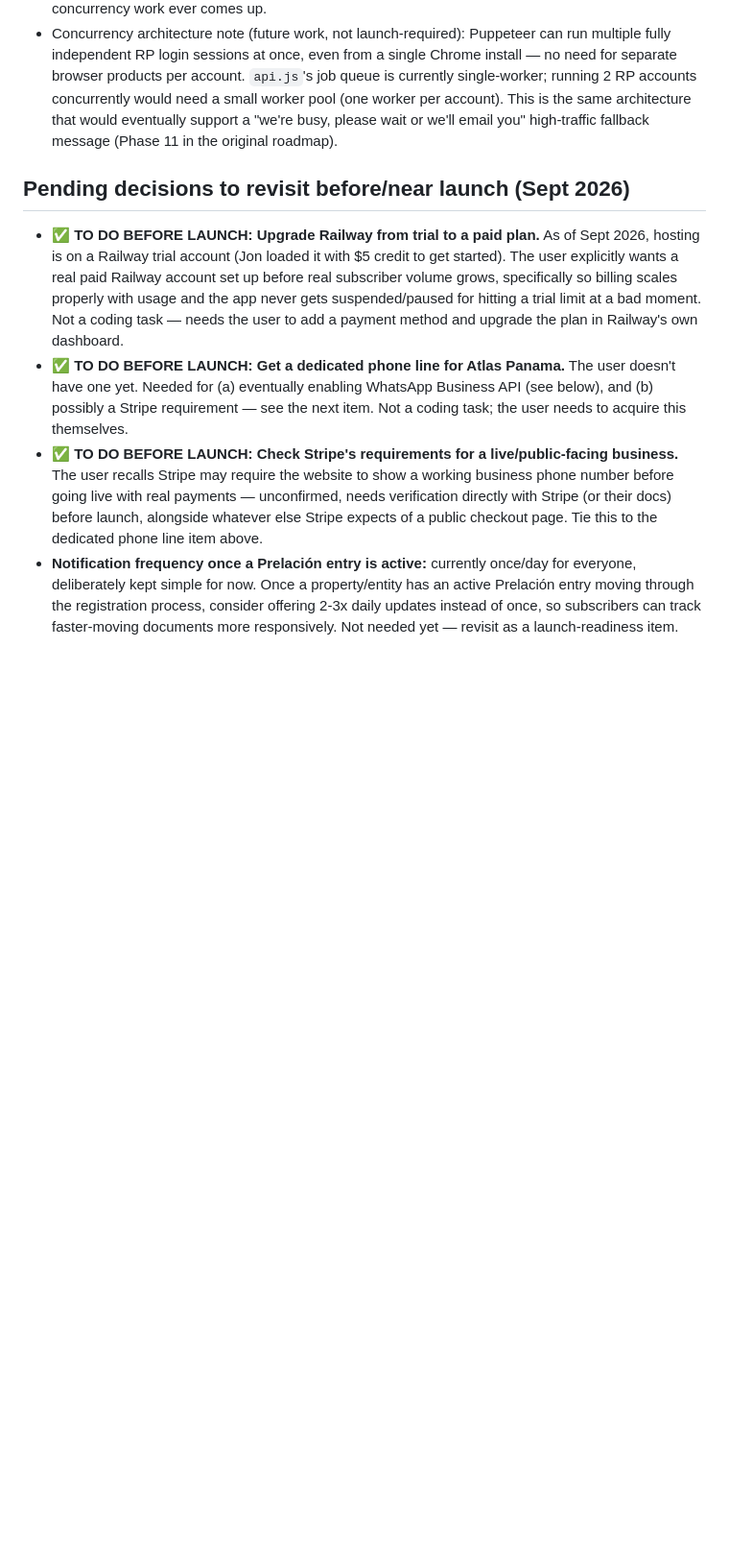
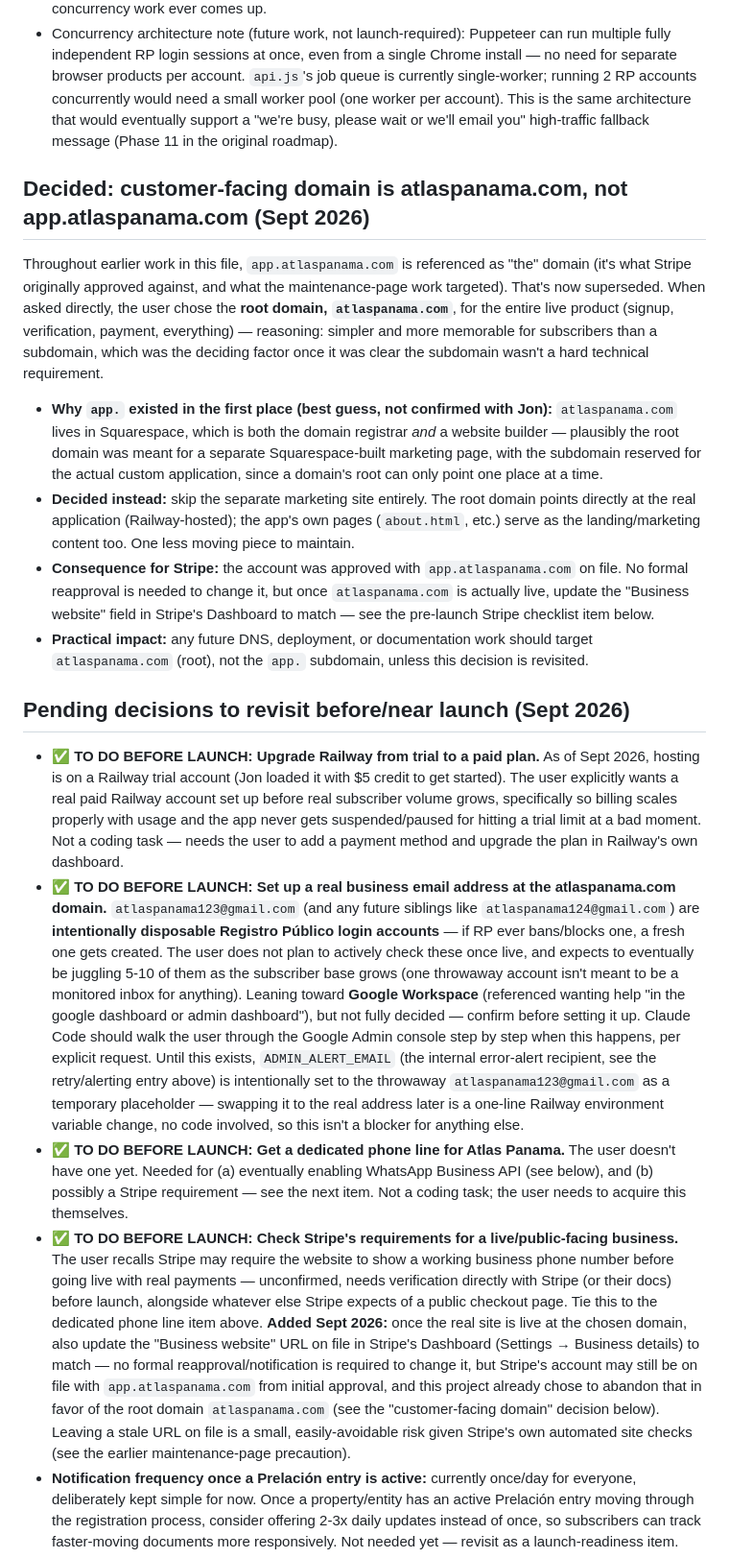
Before and after one commit to JeffFP-Git/Atlas-Panama, a Markdown page: CLAUDE.md, the part around the change. Shown at 96% size. Drawn GitHub-style; blank space fills up the shorter version.

Commit message:
Document business email plan and ADMIN_ALERT_EMAIL placeholder
Co-Authored-By: Claude Sonnet 5 <noreply@anthropic.com>
Claude-Session: https://claude.ai/code/session_011w93MHTQK22kacPUUyGSYL

```diff
--- a/CLAUDE.md
+++ b/CLAUDE.md
@@ -252,11 +252,21 @@ This phase absorbed the originally-separate Phases 3–10 (signup form, matching
 - A second RP test account exists (`atlaspanama456@gmail.com`) that the user manages separately and has deliberately **not** put in `.env` or anywhere in the codebase — only `atlaspanama123@gmail.com` is configured. Don't assume a second account is available in code; ask the user if multi-account concurrency work ever comes up.
 - Concurrency architecture note (future work, not launch-required): Puppeteer can run multiple fully independent RP login sessions at once, even from a single Chrome install — no need for separate browser products per account. `api.js`'s job queue is currently single-worker; running 2 RP accounts concurrently would need a small worker pool (one worker per account). This is the same architecture that would eventually support a "we're busy, please wait or we'll email you" high-traffic fallback message (Phase 11 in the original roadmap).
 
+## Decided: customer-facing domain is atlaspanama.com, not app.atlaspanama.com (Sept 2026)
+
+Throughout earlier work in this file, `app.atlaspanama.com` is referenced as "the" domain (it's what Stripe originally approved against, and what the maintenance-page work targeted). That's now superseded. When asked directly, the user chose the **root domain, `atlaspanama.com`**, for the entire live product (signup, verification, payment, everything) — reasoning: simpler and more memorable for subscribers than a subdomain, which was the deciding factor once it was clear the subdomain wasn't a hard technical requirement.
+
+- **Why `app.` existed in the first place (best guess, not confirmed with Jon):** `atlaspanama.com` lives in Squarespace, which is both the domain registrar *and* a website builder — plausibly the root domain was meant for a separate Squarespace-built marketing page, with the subdomain reserved for the actual custom application, since a domain's root can only point one place at a time.
+- **Decided instead:** skip the separate marketing site entirely. The root domain points directly at the real application (Railway-hosted); the app's own pages (`about.html`, etc.) serve as the landing/marketing content too. One less moving piece to maintain.
+- **Consequence for Stripe:** the account was approved with `app.atlaspanama.com` on file. No formal reapproval is needed to change it, but once `atlaspanama.com` is actually live, update the "Business website" field in Stripe's Dashboard to match — see the pre-launch Stripe checklist item below.
+- **Practical impact:** any future DNS, deployment, or documentation work should target `atlaspanama.com` (root), not the `app.` subdomain, unless this decision is revisited.
+
 ## Pending decisions to revisit before/near launch (Sept 2026)
 
 - **✅ TO DO BEFORE LAUNCH: Upgrade Railway from trial to a paid plan.** As of Sept 2026, hosting is on a Railway trial account (Jon loaded it with $5 credit to get started). The user explicitly wants a real paid Railway account set up before real subscriber volume grows, specifically so billing scales properly with usage and the app never gets suspended/paused for hitting a trial limit at a bad moment. Not a coding task — needs the user to add a payment method and upgrade the plan in Railway's own dashboard.
+- **✅ TO DO BEFORE LAUNCH: Set up a real business email address at the atlaspanama.com domain.** `atlaspanama123@gmail.com` (and any future siblings like `atlaspanama124@gmail.com`) are **intentionally disposable Registro Público login accounts** — if RP ever bans/blocks one, a fresh one gets created. The user does not plan to actively check these once live, and expects to eventually be juggling 5-10 of them as the subscriber base grows (one throwaway account isn't meant to be a monitored inbox for anything). Leaning toward **Google Workspace** (referenced wanting help "in the google dashboard or admin dashboard"), but not fully decided — confirm before setting it up. Claude Code should walk the user through the Google Admin console step by step when this happens, per explicit request. Until this exists, `ADMIN_ALERT_EMAIL` (the internal error-alert recipient, see the retry/alerting entry above) is intentionally set to the throwaway `atlaspanama123@gmail.com` as a temporary placeholder — swapping it to the real address later is a one-line Railway environment variable change, no code involved, so this isn't a blocker for anything else.
 - **✅ TO DO BEFORE LAUNCH: Get a dedicated phone line for Atlas Panama.** The user doesn't have one yet. Needed for (a) eventually enabling WhatsApp Business API (see below), and (b) possibly a Stripe requirement — see the next item. Not a coding task; the user needs to acquire this themselves.
-- **✅ TO DO BEFORE LAUNCH: Check Stripe's requirements for a live/public-facing business.** The user recalls Stripe may require the website to show a working business phone number before going live with real payments — unconfirmed, needs verification directly with Stripe (or their docs) before launch, alongside whatever else Stripe expects of a public checkout page. Tie this to the dedicated phone line item above.
+- **✅ TO DO BEFORE LAUNCH: Check Stripe's requirements for a live/public-facing business.** The user recalls Stripe may require the website to show a working business phone number before going live with real payments — unconfirmed, needs verification directly with Stripe (or their docs) before launch, alongside whatever else Stripe expects of a public checkout page. Tie this to the dedicated phone line item above. **Added Sept 2026:** once the real site is live at the chosen domain, also update the "Business website" URL on file in Stripe's Dashboard (Settings → Business details) to match — no formal reapproval/notification is required to change it, but Stripe's account may still be on file with `app.atlaspanama.com` from initial approval, and this project already chose to abandon that in favor of the root domain `atlaspanama.com` (see the "customer-facing domain" decision below). Leaving a stale URL on file is a small, easily-avoidable risk given Stripe's own automated site checks (see the earlier maintenance-page precaution).
 - **Notification frequency once a Prelación entry is active:** currently once/day for everyone, deliberately kept simple for now. Once a property/entity has an active Prelación entry moving through the registration process, consider offering 2-3x daily updates instead of once, so subscribers can track faster-moving documents more responsively. Not needed yet — revisit as a launch-readiness item.
 - **Short-term / multi-recipient subscriptions:** a real use case surfaced during testing — a document going through Prelación typically takes 10-15 days (longer if an escritura needs to be redone), and someone (e.g. an attorney) may want to add a *second* email address to their subscription so a client gets notified for just that 1-2 month window while their document records, while the attorney's own subscription keeps monitoring the property/company permanently in the background. Current subscription model is single-recipient with no time-limited add-on notification concept. Revisit before/near launch.
 - **Multi-property signup, after we go live.** Right now signup is one property/entity per subscription request, done one at a time (confirmed current behavior, Sept 2026). Once live, add a way to subscribe to several properties/entities in one go. Two ideas floated, not yet decided between (or could do both): (1) the landing page reached from a social media ad click gets a box/option to add multiple properties in one signup; (2) add a **second button** to the "confirm your property" email alongside the existing one — e.g. "Confirm & Checkout" (pay for just this one now) vs. "Confirm & Add Another" (add this one to a running list, then check out for all of them together at the end).
```
